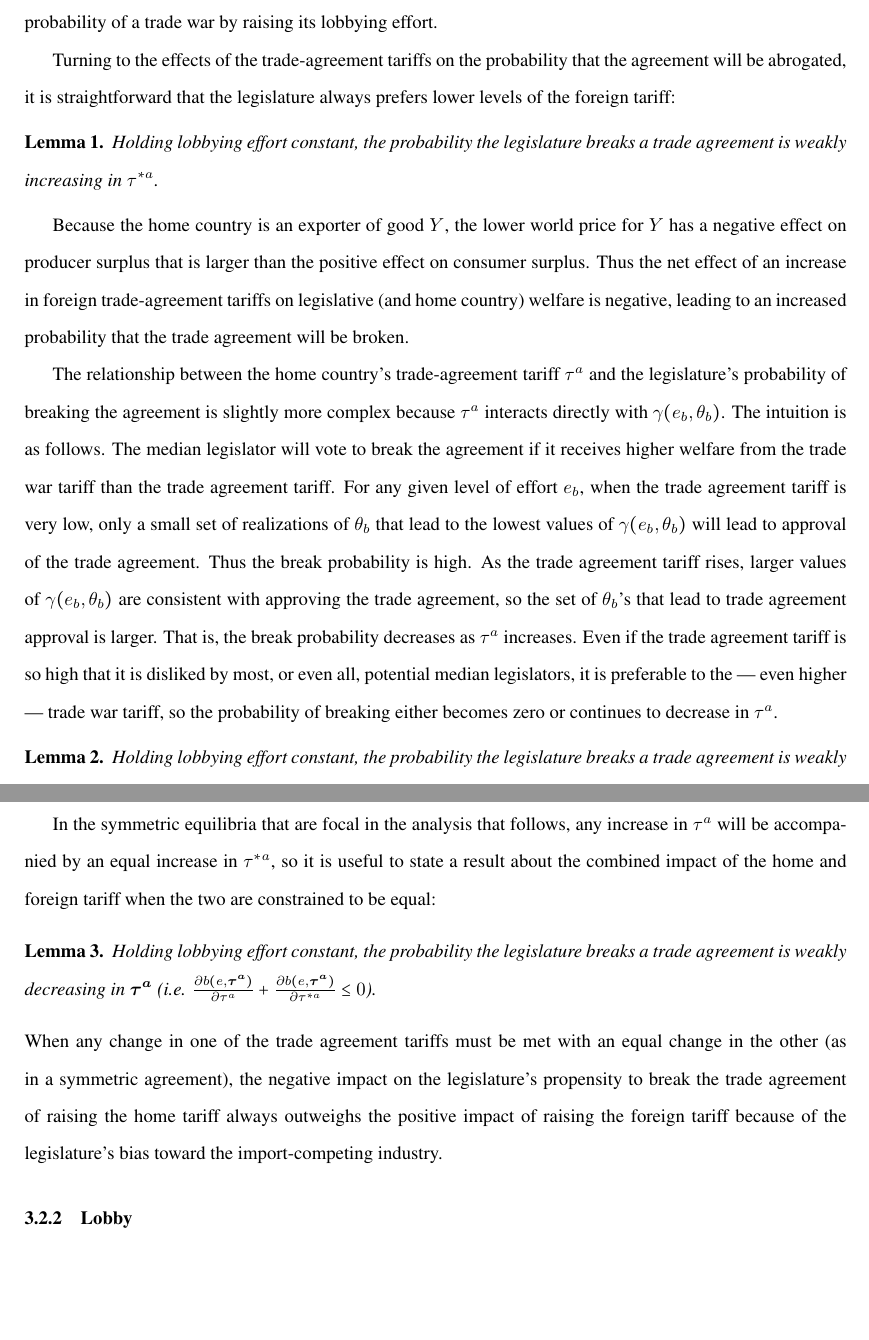
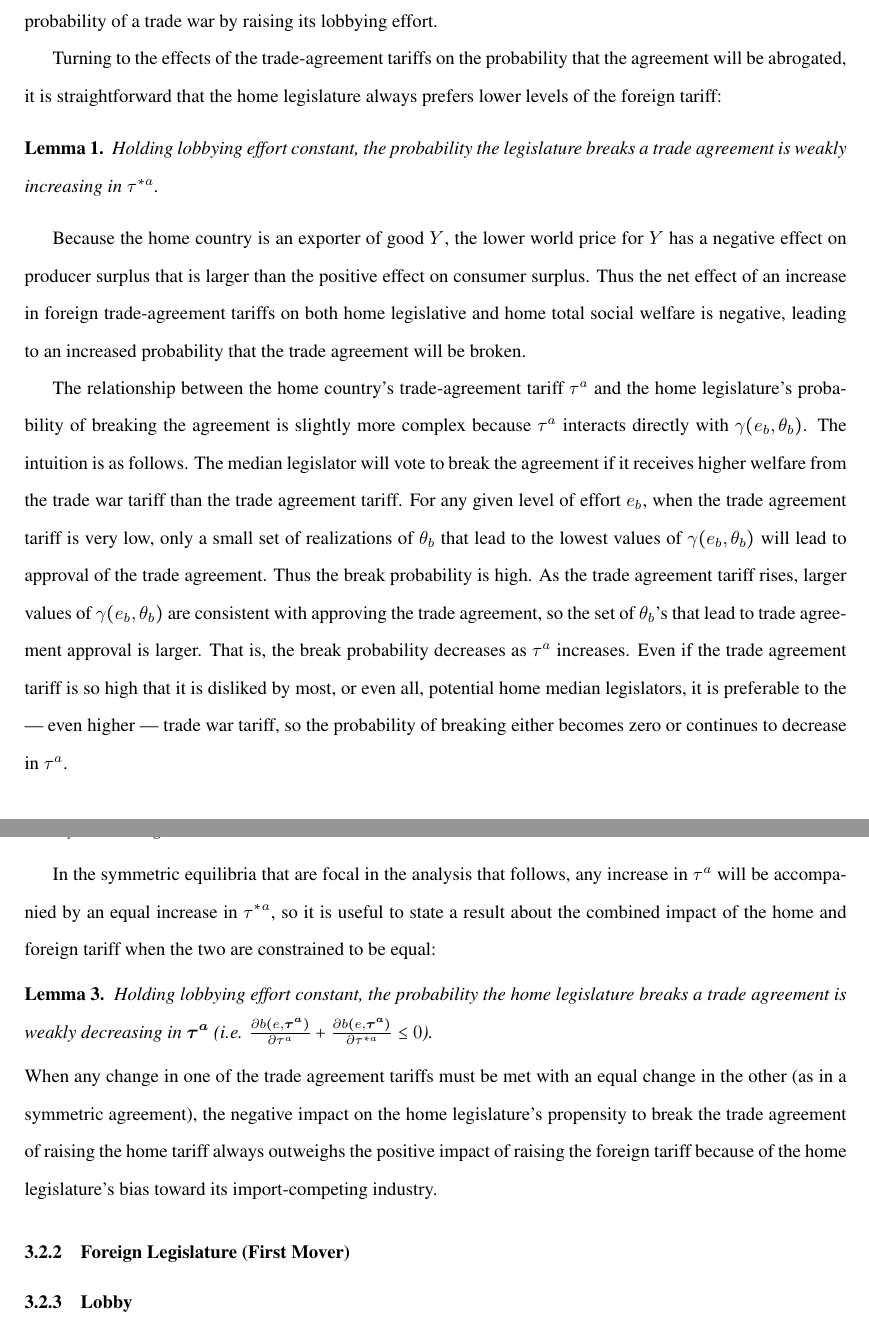
Before and after one commit to kbuzard/SOP-RIE, a LaTeX document (draft.tex): two parts of pages 16 and 17 of 35, joined at a grey line, cut so that both start at the same text, the shorter picture padded with empty space. Compiled offline with pdfLaTeX.

Commit message:
finish modifying second mover section (old legislature section)

```diff
--- a/draft.tex
+++ b/draft.tex
@@ -328,28 +328,31 @@ Lobbying affects only the weight the legislature places on the profits of the im
 
 The probability of a trade war, just like the trade-war tariffs, is increasing in $\ga$, so it's the natural assumption that $\ga$ is increasing in lobbying effort that implies that the lobby can increase both its trade war tariff and the probability of a trade war by raising its lobbying effort.
 
-Turning to the effects of the trade-agreement tariffs on the probability that the agreement will be abrogated, it is straightforward that the legislature always prefers lower levels of the foreign tariff:
+Turning to the effects of the trade-agreement tariffs on the probability that the agreement will be abrogated, it is straightforward that the home legislature always prefers lower levels of the foreign tariff:
 \begin{lemma}
   Holding lobbying effort constant, the probability the legislature breaks a trade agreement is weakly increasing in $\tau^{*a}$.
   \label{lem:leg_astar}
 \end{lemma}
 
-Because the home country is an exporter of good $Y$, the lower world price for $Y$ has a negative effect on producer surplus that is larger than the positive effect on consumer surplus. Thus the net effect of an increase in foreign trade-agreement tariffs on legislative (and home country) welfare is negative, leading to an increased probability that the trade agreement will be broken.
+Because the home country is an exporter of good $Y$, the lower world price for $Y$ has a negative effect on producer surplus that is larger than the positive effect on consumer surplus. Thus the net effect of an increase in foreign trade-agreement tariffs on both home legislative and home total social welfare is negative, leading to an increased probability that the trade agreement will be broken.
 
-The relationship between the home country's trade-agreement tariff $\tau^a$ and the legislature's probability of breaking the agreement is slightly more complex because $\tau^a$ interacts directly with $\ga(e_b,\ta_b)$. The intuition is as follows. The median legislator will vote to break the agreement if it receives higher welfare from the trade war tariff than the trade agreement tariff. For any given level of effort $e_b$, when the trade agreement tariff is very low, only a small set of realizations of $\ta_b$ that lead to the lowest values of $\ga(e_b,\ta_b)$ will lead to approval of the trade agreement. Thus the break probability is high. As the trade agreement tariff rises, larger values of $\ga(e_b,\ta_b)$ are consistent with approving the trade agreement, so the set of $\ta_b$'s that lead to trade agreement approval is larger. That is, the break probability decreases as $\tau^a$ increases. Even if the trade agreement tariff is so high that it is disliked by most, or even all, potential median legislators, it is preferable to the --- even higher --- trade war tariff, so the probability of breaking either becomes zero or continues to decrease in $\tau^a$.
+The relationship between the home country's trade-agreement tariff $\tau^a$ and the home legislature's probability of breaking the agreement is slightly more complex because $\tau^a$ interacts directly with $\ga(e_b,\ta_b)$. The intuition is as follows. The median legislator will vote to break the agreement if it receives higher welfare from the trade war tariff than the trade agreement tariff. For any given level of effort $e_b$, when the trade agreement tariff is very low, only a small set of realizations of $\ta_b$ that lead to the lowest values of $\ga(e_b,\ta_b)$ will lead to approval of the trade agreement. Thus the break probability is high. As the trade agreement tariff rises, larger values of $\ga(e_b,\ta_b)$ are consistent with approving the trade agreement, so the set of $\ta_b$'s that lead to trade agreement approval is larger. That is, the break probability decreases as $\tau^a$ increases. Even if the trade agreement tariff is so high that it is disliked by most, or even all, potential home median legislators, it is preferable to the --- even higher --- trade war tariff, so the probability of breaking either becomes zero or continues to decrease in $\tau^a$.
 
 \begin{lemma}
-  Holding lobbying effort constant, the probability the legislature breaks a trade agreement is weakly decreasing in $\tau^a$.
+  Holding lobbying effort constant, the probability the home legislature breaks a trade agreement is weakly decreasing in $\tau^a$.
   \label{res:leg_a}
 \end{lemma}
 
 In the symmetric equilibria that are focal in the analysis that follows, any increase in $\tau^a$ will be accompanied by an equal increase in $\tau^{*a}$, so it is useful to state a result about the combined impact of the home and foreign tariff when the two are constrained to be equal:
 \begin{lemma}
-	Holding lobbying effort constant, the probability the legislature breaks a trade agreement is weakly decreasing in $\bta$ (i.e. $\frac{\partial b(e,\bta)}{\partial  \tau^a} + \frac{\partial b(e,\bta)}{\partial  \tau^{*a}} \leq 0$).
+	Holding lobbying effort constant, the probability the home legislature breaks a trade agreement is weakly decreasing in $\bta$ (i.e. $\frac{\partial b(e,\bta)}{\partial  \tau^a} + \frac{\partial b(e,\bta)}{\partial  \tau^{*a}} \leq 0$).
 	\label{res:bcomb}
 \end{lemma}
 
-\noindent When any change in one of the trade agreement tariffs must be met with an equal change in the other (as in a symmetric agreement), the negative impact on the legislature's propensity to break the trade agreement of raising the home tariff always outweighs the positive impact of raising the foreign tariff because of the legislature's bias toward the import-competing industry.
+\noindent When any change in one of the trade agreement tariffs must be met with an equal change in the other (as in a symmetric agreement), the negative impact on the home legislature's propensity to break the trade agreement of raising the home tariff always outweighs the positive impact of raising the foreign tariff because of the home legislature's bias toward its import-competing industry.
+
+
+\subsubsection{Foreign Legislature (First Mover)}
 
 \subsubsection{Lobby}
 \label{sec:lob_un}
```
Also changed, not shown: draft.pdf.
